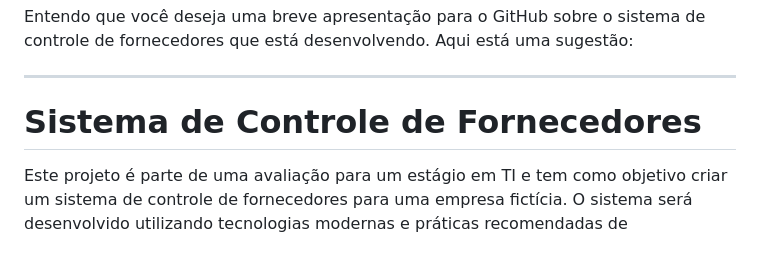
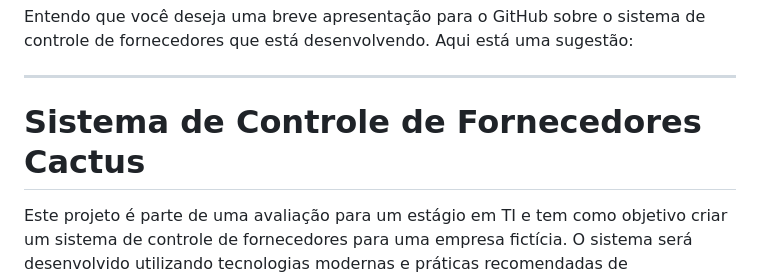
Before and after one commit to Fbgg2k/desafio-cactus, a Markdown page: README.md, the part around the change. GitHub-like rendering; blank space fills up the shorter version.

```diff
--- a/README.md
+++ b/README.md
@@ -74,7 +74,7 @@ Entendo que você deseja uma breve apresentação para o GitHub sobre o sistema
 
 ---
 
-# Sistema de Controle de Fornecedores
+# Sistema de Controle de Fornecedores Cactus
 
 Este projeto é parte de uma avaliação para um estágio em TI e tem como objetivo criar um sistema de controle de fornecedores para uma empresa fictícia. O sistema será desenvolvido utilizando tecnologias modernas e práticas recomendadas de desenvolvimento.
 
```
